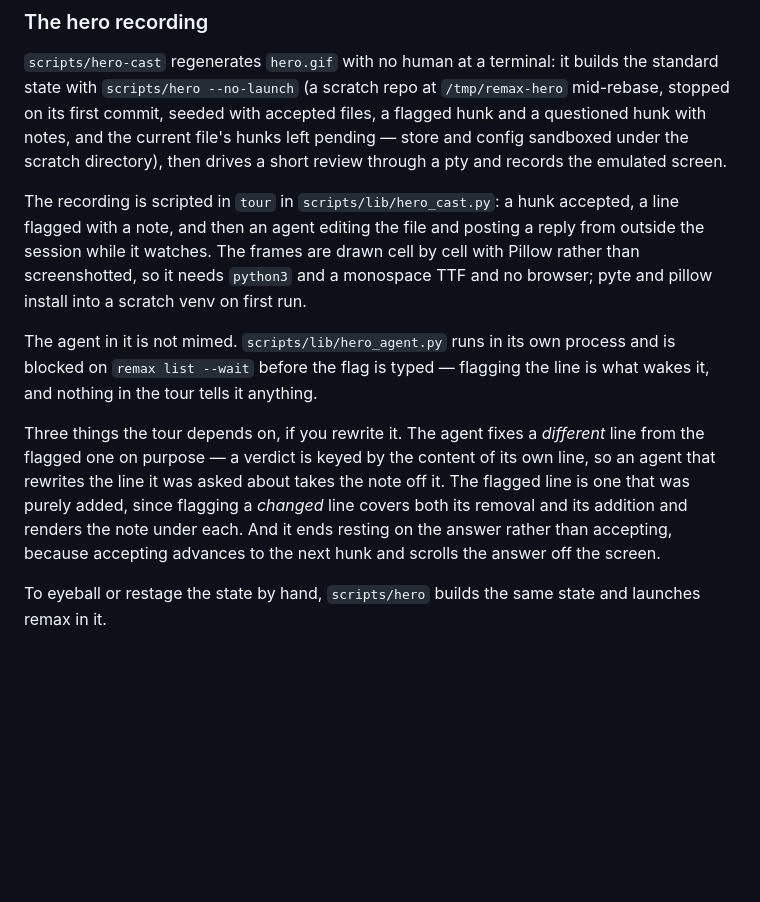
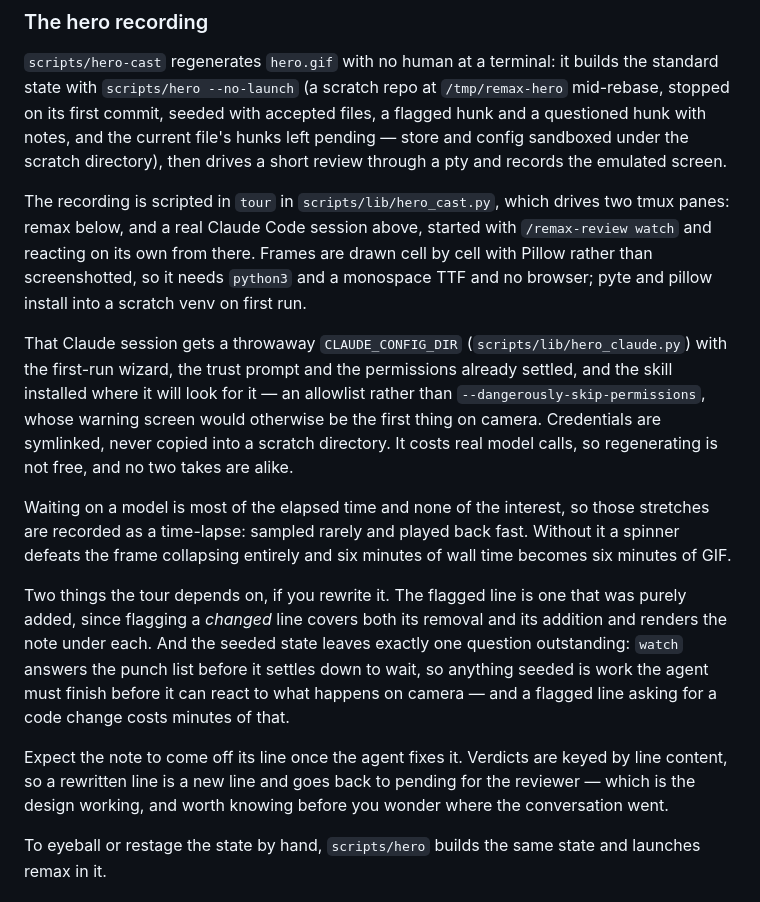
Before and after one commit to ptyparty/remax, a Markdown page: README.md, the part around one of its changes. Drawn GitHub-style; blank space fills up the shorter version.

```diff
--- a/README.md
+++ b/README.md
@@ -492,26 +499,39 @@ notes, and the current file's hunks left pending — store and config
 sandboxed under the scratch directory), then drives a short review
 through a pty and records the emulated screen.
 
-The recording is scripted in `tour` in `scripts/lib/hero_cast.py`: a
-hunk accepted, a line flagged with a note, and then an agent editing the
-file and posting a reply from outside the session while it watches. The
-frames are drawn cell by cell with Pillow rather than screenshotted, so
+The recording is scripted in `tour` in `scripts/lib/hero_cast.py`, which
+drives two tmux panes: remax below, and a real Claude Code session above,
+started with `/remax-review watch` and reacting on its own from there.
+Frames are drawn cell by cell with Pillow rather than screenshotted, so
 it needs `python3` and a monospace TTF and no browser; pyte and pillow
 install into a scratch venv on first run.
 
-The agent in it is not mimed. `scripts/lib/hero_agent.py` runs in its own
-process and is blocked on `remax list --wait` before the flag is typed —
-flagging the line is what wakes it, and nothing in the tour tells it
-anything.
+That Claude session gets a throwaway `CLAUDE_CONFIG_DIR`
+(`scripts/lib/hero_claude.py`) with the first-run wizard, the trust
+prompt and the permissions already settled, and the skill installed where
+it will look for it — an allowlist rather than
+`--dangerously-skip-permissions`, whose warning screen would otherwise be
+the first thing on camera. Credentials are symlinked, never copied into a
+scratch directory. It costs real model calls, so regenerating is not
+free, and no two takes are alike.
 
-Three things the tour depends on, if you rewrite it. The agent fixes a
-*different* line from the flagged one on purpose — a verdict is keyed by
-the content of its own line, so an agent that rewrites the line it was
-asked about takes the note off it. The flagged line is one that was
-purely added, since flagging a *changed* line covers both its removal and
-its addition and renders the note under each. And it ends resting on the
-answer rather than accepting, because accepting advances to the next hunk
-and scrolls the answer off the screen.
+Waiting on a model is most of the elapsed time and none of the interest,
+so those stretches are recorded as a time-lapse: sampled rarely and
+played back fast. Without it a spinner defeats the frame collapsing
+entirely and six minutes of wall time becomes six minutes of GIF.
+
+Two things the tour depends on, if you rewrite it. The flagged line is
+one that was purely added, since flagging a *changed* line covers both
+its removal and its addition and renders the note under each. And the
+seeded state leaves exactly one question outstanding: `watch` answers the
+punch list before it settles down to wait, so anything seeded is work the
+agent must finish before it can react to what happens on camera — and a
+flagged line asking for a code change costs minutes of that.
+
+Expect the note to come off its line once the agent fixes it. Verdicts
+are keyed by line content, so a rewritten line is a new line and goes
+back to pending for the reviewer — which is the design working, and worth
+knowing before you wonder where the conversation went.
 
 To eyeball or restage the state by hand, `scripts/hero` builds the same
 state and launches remax in it.
```
Also changed, not shown: other parts of README.md (+15 -8 lines), skills/remax-review/SKILL.md (+16 -21 lines), hero.gif, 3 other files.
